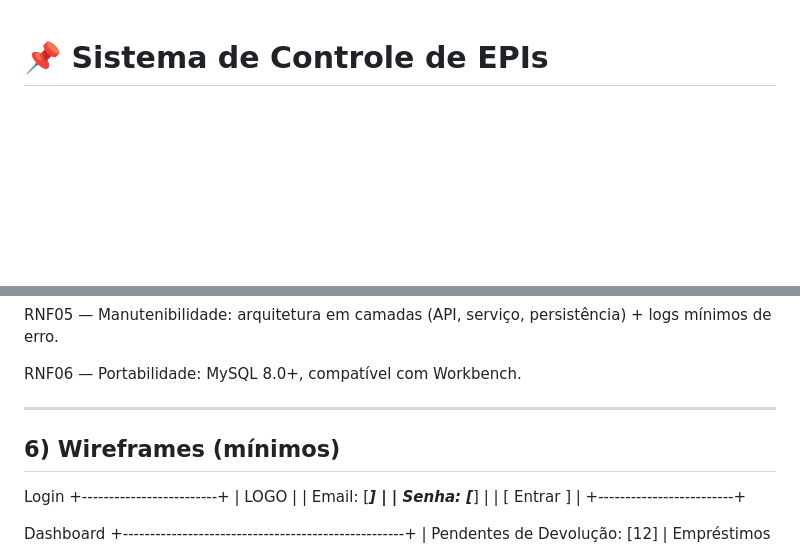
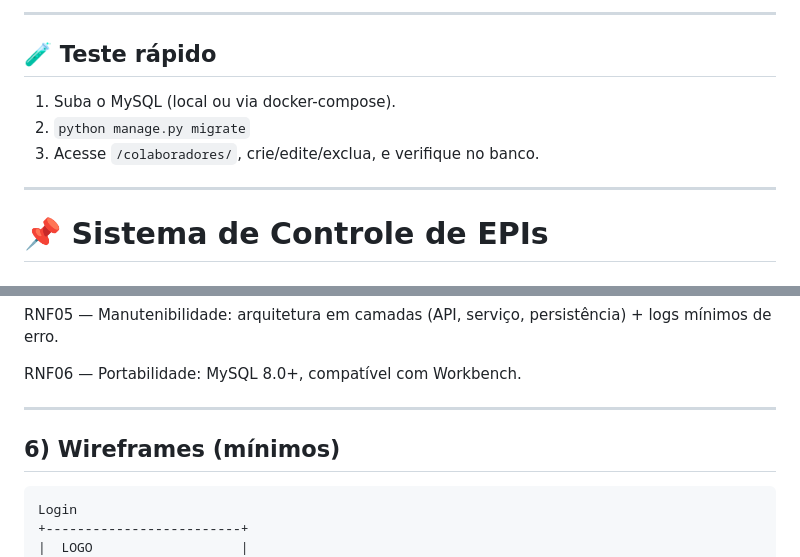
Before and after one commit to 4L3M40/controle-de-epi, a Markdown page: README.md, 2 parts joined by grey strips. Rendered like a GitHub page; blank space fills up the shorter version.

````diff
--- a/README.md
+++ b/README.md
@@ -1,3 +94,12 @@
+---
+
+## 🧪 Teste rápido
+1. Suba o MySQL (local ou via docker-compose).
+2. `python manage.py migrate`
+3. Acesse `/colaboradores/`, crie/edite/exclua, e verifique no banco.
+
+---
+
 # 📌 Sistema de Controle de EPIs
 
 ## 1) Escopo resumido
@@ -91,8 +189,9 @@ RNF05 — Manutenibilidade: arquitetura em camadas (API, serviço, persistência
 RNF06 — Portabilidade: MySQL 8.0+, compatível com Workbench.
 
 ---
+## 6) Wireframes (mínimos)
 
-## 6) Wireframes (mínimos)
+```text
 Login
 +-------------------------+
 |  LOGO                   |
````
Also changed, not shown: other parts of README.md (+98 -7 lines).
